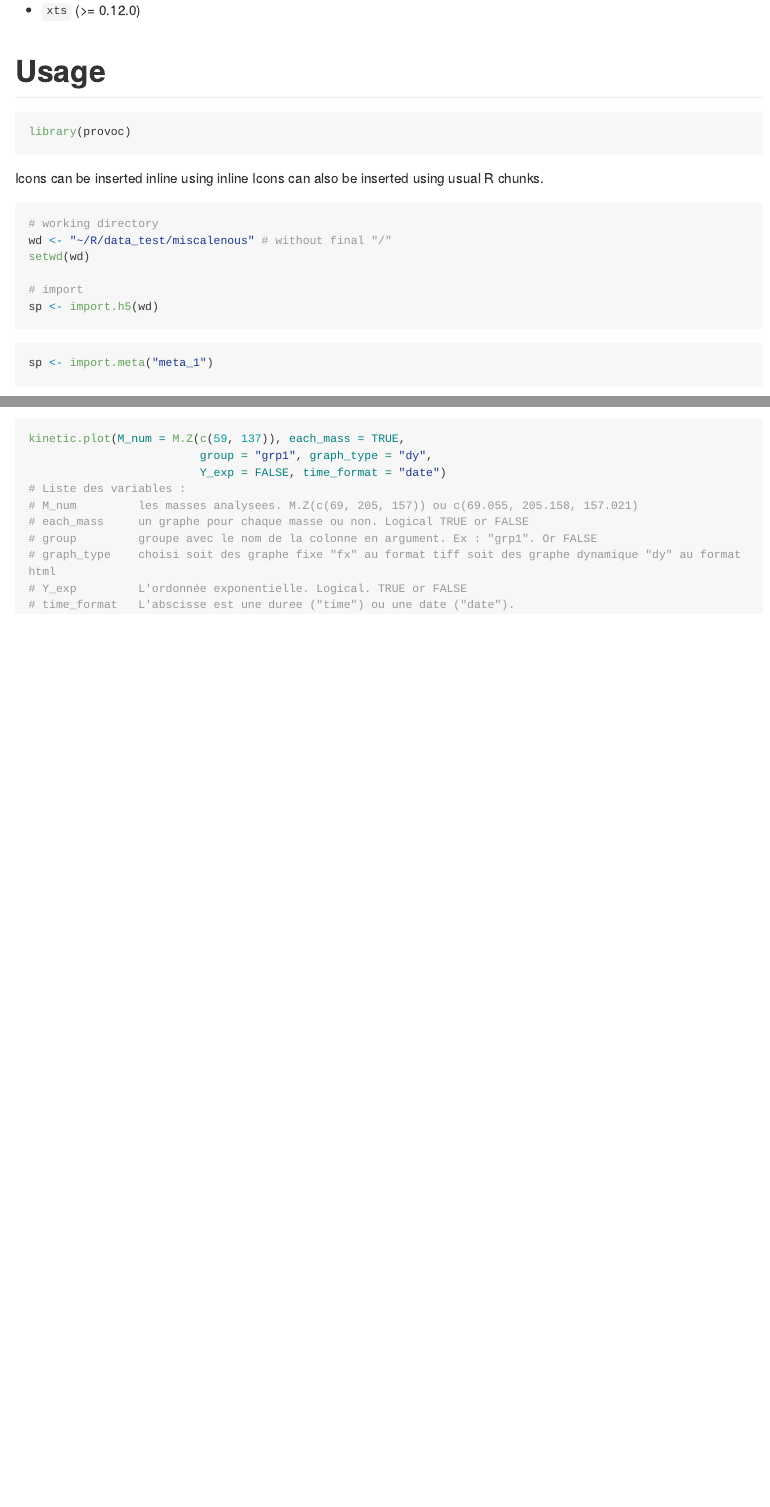
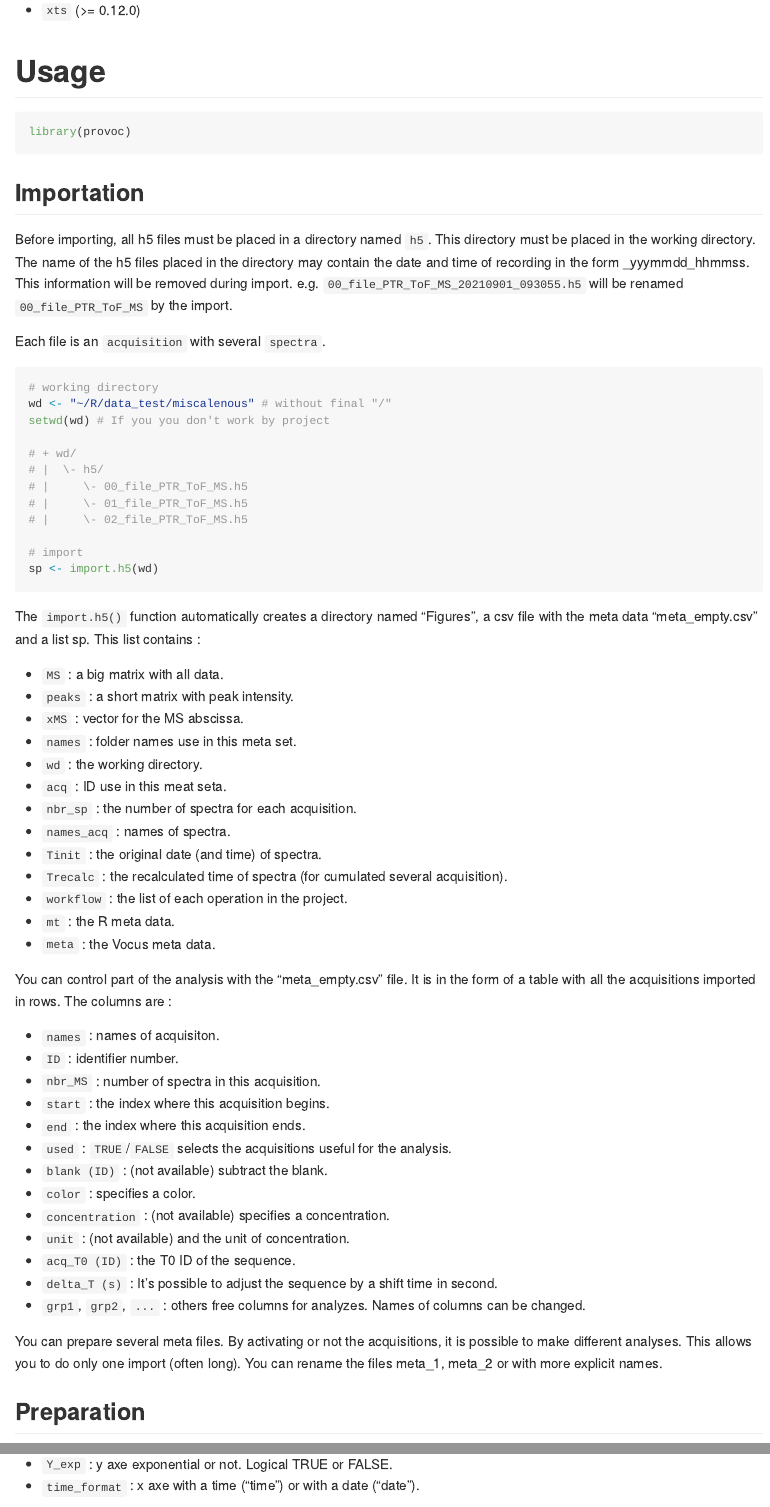
Before and after one commit to JHuguenin/provoc, an R Markdown document (README.rmd): the page in a window 1100 px wide, from 810 px down, and a second part further down, joined at a grey line. The pictures show the output file README.md that the author committed with the source, drawn offline in the style of GitHub; long lines of code are wrapped; badge pictures from the web are left out.

Commit message:
v1.0.1.0

````diff
--- a/README.rmd
+++ b/README.rmd
@@ -58,19 +58,61 @@ The package requires the update of many dependencies:
 library(provoc)
 ```
 
-Icons can be inserted inline using inline
-Icons can also be inserted using usual R chunks.
+## Importation
 
+Before importing, all h5 files must be placed in a directory named `h5`. This directory must be placed in the working directory. The name of the h5 files placed in the directory may contain the date and time of recording in the form _yyymmdd_hhmmss. This information will be removed during import. e.g. `00_file_PTR_ToF_MS_20210901_093055.h5` will be renamed `00_file_PTR_ToF_MS` by the import.
+
+Each file is an `acquisition` with several `spectra`.
 
 ```{r importation, eval = FALSE}
 # working directory
 wd <- "~/R/data_test/miscalenous" # without final "/"
-setwd(wd)
+setwd(wd) # If you you don't work by project
+
+# + wd/
+# |  \- h5/
+# |     \- 00_file_PTR_ToF_MS.h5
+# |     \- 01_file_PTR_ToF_MS.h5
+# |     \- 02_file_PTR_ToF_MS.h5
 
 # import
 sp <- import.h5(wd)
 ```
 
+The `import.h5()` function automatically creates a directory named "Figures", a csv file with the meta data "meta_empty.csv" and a list sp. This list contains :
+
+* `MS` : a big matrix with all data.
+* `peaks` : a short matrix with peak intensity.
+* `xMS` : vector for the MS abscissa.
+* `names`  : folder names use in this meta set.
+* `wd`  : the working directory.
+* `acq` : ID use in this meat seta.
+* `nbr_sp` : the number of spectra for each acquisition.
+* `names_acq` : names of spectra.
+* `Tinit`  :  the original date (and time) of spectra.
+* `Trecalc` : the recalculated time of spectra (for cumulated several acquisition).
+* `workflow` : the list of each operation in the project.
+* `mt` : the R meta data.
+* `meta` : the Vocus meta data.
+
+You can control part of the analysis with the "meta_empty.csv" file. It is in the form of a table with all the acquisitions imported in rows. The columns are :
+
+* `names` : names of acquisiton.
+* `ID` : identifier number.
+* `nbr_MS` : number of spectra in this acquisition.
+* `start` : the index where this acquisition begins.
+* `end` : the index where this acquisition ends.
+* `used` : `TRUE`/`FALSE` selects the acquisitions useful for the analysis.
+* `blank (ID)` : (not available) subtract the blank.
+* `color` : specifies a color.
+* `concentration` : (not available) specifies a concentration.
+* `unit` : (not available) and the unit of concentration.
+* `acq_T0 (ID)` : the T0 ID of the sequence.
+* `delta_T (s)` : It's possible to adjust the sequence by a shift time in second.
+* `grp1`, `grp2`, `...` : others free columns for analyzes. Names of columns can be changed.
+
+You can prepare several meta files. By activating or not the acquisitions, it is possible to make different analyses. This allows you to do only one import (often long). You can rename the files meta_1, meta_2 or with more explicit names.
+
+## Preparation
 
 ```{r meta data, eval = FALSE}
-sp <- import.meta("meta_1")
@@ -100,13 +155,8 @@ fx.spectra(sel_sp = 1, pkm = 59, pkM = 150)
+* `Y_exp` :  y axe exponential or not. Logical TRUE or FALSE.
+* `time_format` :  x axe with a time ("time") or with a date ("date").
 
 ```{r kinetic plot, eval = FALSE}
 kinetic.plot(M_num = M.Z(c(59, 137)), each_mass = TRUE,
                          group = "grp1", graph_type = "dy",
                          Y_exp = FALSE, time_format = "date")
-# Liste des variables :
-# M_num         les masses analysees. M.Z(c(69, 205, 157)) ou c(69.055, 205.158, 157.021)
-# each_mass     un graphe pour chaque masse ou non. Logical TRUE or FALSE
-# group         groupe avec le nom de la colonne en argument. Ex : "grp1". Or FALSE
-# graph_type    choisi soit des graphe fixe "fx" au format tiff soit des graphe dynamique "dy" au format html
-# Y_exp         L'ordonnée exponentielle. Logical. TRUE or FALSE
-# time_format   L'abscisse est une duree ("time") ou une date ("date").
 ```
````
Also changed, not shown: README.md, README.rmd (13 more changed lines), 2 other files.
